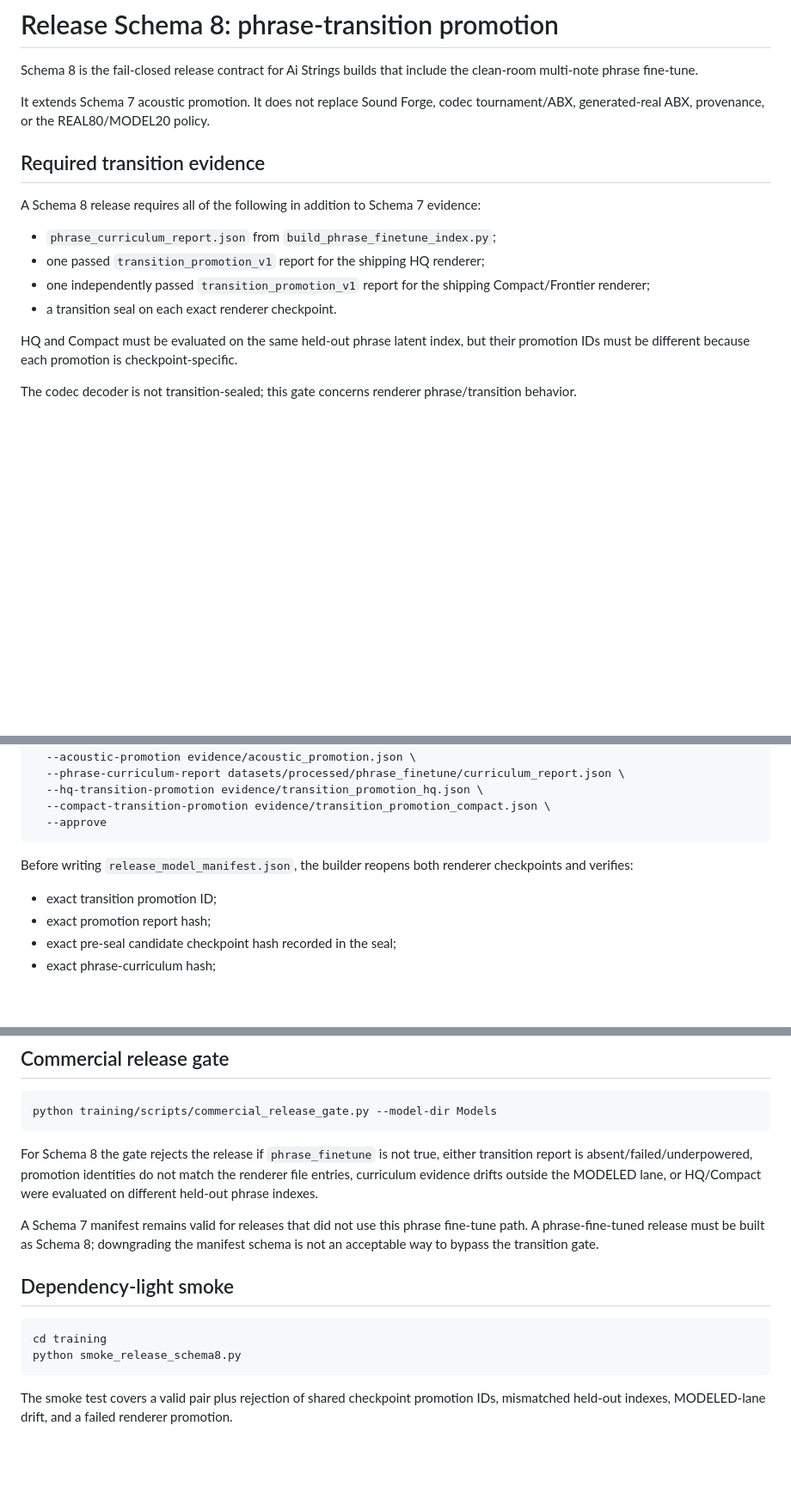
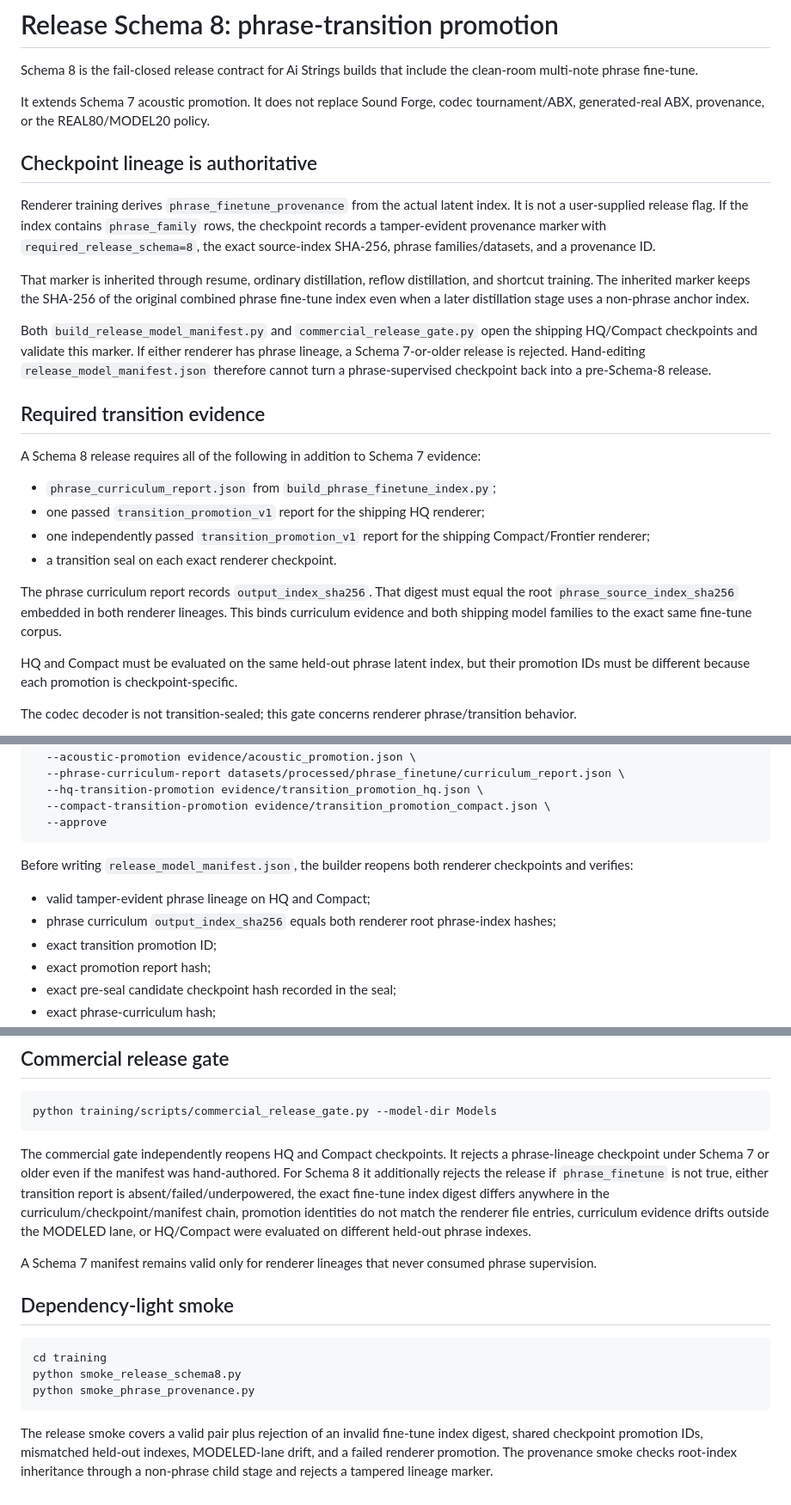
Before and after one commit to kevin781130-netizen/sonicraft-ai-strings, a Markdown page: docs/SCHEMA8_TRANSITION_RELEASE.md, 3 parts joined by grey strips. Shown at 86% size. Drawn GitHub-style; blank space fills up the shorter version.

Commit message:
Document tamper-evident phrase lineage and schema downgrade block

````diff
--- a/docs/SCHEMA8_TRANSITION_RELEASE.md
+++ b/docs/SCHEMA8_TRANSITION_RELEASE.md
@@ -3,6 +3,14 @@
 Schema 8 is the fail-closed release contract for Ai Strings builds that include the clean-room multi-note phrase fine-tune.
 
 It extends Schema 7 acoustic promotion. It does not replace Sound Forge, codec tournament/ABX, generated-real ABX, provenance, or the REAL80/MODEL20 policy.
+
+## Checkpoint lineage is authoritative
+
+Renderer training derives `phrase_finetune_provenance` from the actual latent index. It is not a user-supplied release flag. If the index contains `phrase_family` rows, the checkpoint records a tamper-evident provenance marker with `required_release_schema=8`, the exact source-index SHA-256, phrase families/datasets, and a provenance ID.
+
+That marker is inherited through resume, ordinary distillation, reflow distillation, and shortcut training. The inherited marker keeps the SHA-256 of the original combined phrase fine-tune index even when a later distillation stage uses a non-phrase anchor index.
+
+Both `build_release_model_manifest.py` and `commercial_release_gate.py` open the shipping HQ/Compact checkpoints and validate this marker. If either renderer has phrase lineage, a Schema 7-or-older release is rejected. Hand-editing `release_model_manifest.json` therefore cannot turn a phrase-supervised checkpoint back into a pre-Schema-8 release.
 
 ## Required transition evidence
 
@@ -12,6 +20,8 @@ A Schema 8 release requires all of the following in addition to Schema 7 evidenc
 - one passed `transition_promotion_v1` report for the shipping HQ renderer;
 - one independently passed `transition_promotion_v1` report for the shipping Compact/Frontier renderer;
 - a transition seal on each exact renderer checkpoint.
+
+The phrase curriculum report records `output_index_sha256`. That digest must equal the root `phrase_source_index_sha256` embedded in both renderer lineages. This binds curriculum evidence and both shipping model families to the exact same fine-tune corpus.
 
 HQ and Compact must be evaluated on the same held-out phrase latent index, but their promotion IDs must be different because each promotion is checkpoint-specific.
 
@@ -57,6 +67,8 @@ python training/scripts/build_release_model_manifest.py \
 
 Before writing `release_model_manifest.json`, the builder reopens both renderer checkpoints and verifies:
 
+- valid tamper-evident phrase lineage on HQ and Compact;
+- phrase curriculum `output_index_sha256` equals both renderer root phrase-index hashes;
 - exact transition promotion ID;
 - exact promotion report hash;
 - exact pre-seal candidate checkpoint hash recorded in the seal;
@@ -74,15 +86,16 @@ Evidence is staged under distinct names in `Models/` so HQ and Compact promotion
 python training/scripts/commercial_release_gate.py --model-dir Models
 ```
 
-For Schema 8 the gate rejects the release if `phrase_finetune` is not true, either transition report is absent/failed/underpowered, promotion identities do not match the renderer file entries, curriculum evidence drifts outside the MODELED lane, or HQ/Compact were evaluated on different held-out phrase indexes.
+The commercial gate independently reopens HQ and Compact checkpoints. It rejects a phrase-lineage checkpoint under Schema 7 or older even if the manifest was hand-authored. For Schema 8 it additionally rejects the release if `phrase_finetune` is not true, either transition report is absent/failed/underpowered, the exact fine-tune index digest differs anywhere in the curriculum/checkpoint/manifest chain, promotion identities do not match the renderer file entries, curriculum evidence drifts outside the MODELED lane, or HQ/Compact were evaluated on different held-out phrase indexes.
 
-A Schema 7 manifest remains valid for releases that did not use this phrase fine-tune path. A phrase-fine-tuned release must be built as Schema 8; downgrading the manifest schema is not an acceptable way to bypass the transition gate.
+A Schema 7 manifest remains valid only for renderer lineages that never consumed phrase supervision.
 
 ## Dependency-light smoke
 
 ```bash
 cd training
 python smoke_release_schema8.py
+python smoke_phrase_provenance.py
 ```
 
-The smoke test covers a valid pair plus rejection of shared checkpoint promotion IDs, mismatched held-out indexes, MODELED-lane drift, and a failed renderer promotion.
+The release smoke covers a valid pair plus rejection of an invalid fine-tune index digest, shared checkpoint promotion IDs, mismatched held-out indexes, MODELED-lane drift, and a failed renderer promotion. The provenance smoke checks root-index inheritance through a non-phrase child stage and rejects a tampered lineage marker.
````
